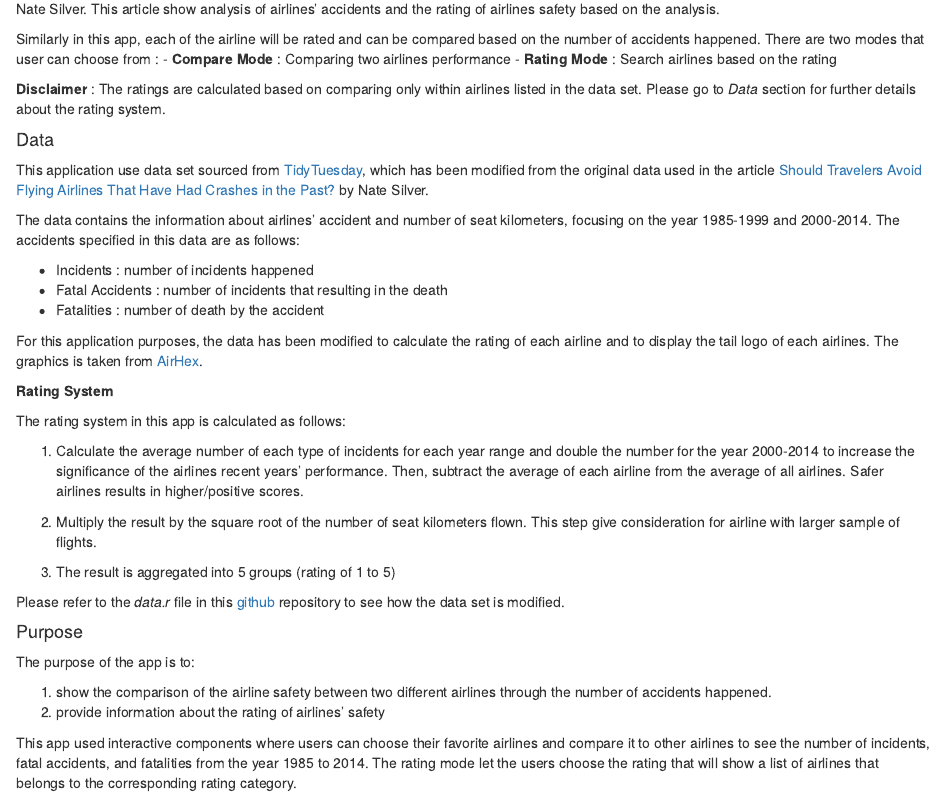
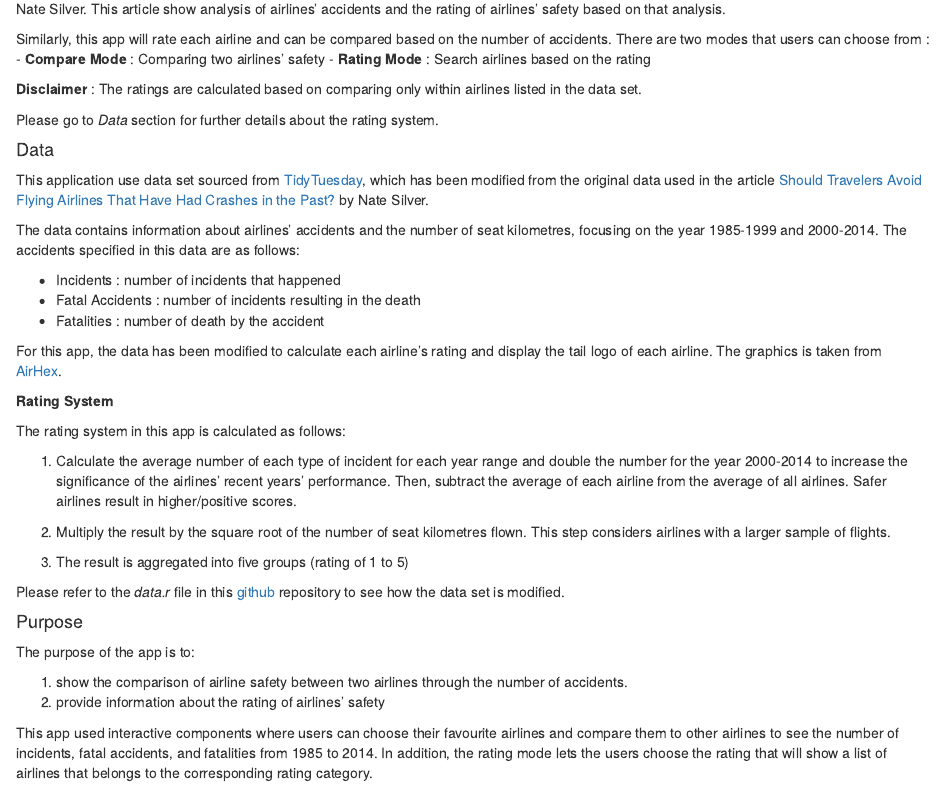
Before and after one commit to etc5523-2022/shiny--jval0011, an R Markdown document (about.Rmd): the page in a window 1100 px wide, from 80 px down. Rendered offline with R 4.5, knitr and Pandoc, with nearby package versions.

Commit message:
add readme file, update about file

```diff
--- a/about.Rmd
+++ b/about.Rmd
@@ -1,15 +1,16 @@
 ## About the app
 
-**Is Your Favorite Airline✈️ Safe?** is inspired from the article, [Should Travelers Avoid Flying Airlines That Have Had Crashes in the Past?](https://fivethirtyeight.com/features/should-travelers-avoid-flying-airlines-that-have-had-crashes-in-the-past/) by Nate Silver. This article show analysis of airlines' accidents and the rating of airlines safety based on the analysis.
+**Is Your Favorite Airline✈️ Safe?** is inspired by the article, [Should Travelers Avoid Flying Airlines That Have Had Crashes in the Past?](https://fivethirtyeight.com/features/should-travelers-avoid-flying-airlines-that-have-had-crashes-in-the-past/) by Nate Silver. This article show analysis of airlines' accidents and the rating of airlines' safety based on that analysis.
 
-Similarly in this app, each of the airline will be rated and can be compared based on the number of accidents happened.
-There are two modes that user can choose from :
- - **Compare Mode** : Comparing two airlines performance
+Similarly, this app will rate each airline and can be compared based on the number of accidents.
+There are two modes that users can choose from :
+ - **Compare Mode** : Comparing two airlines' safety
  - **Rating Mode** : Search airlines based on the rating
 
 
 **Disclaimer** :
 The ratings are calculated based on comparing only within airlines listed in the data set.
+
 Please go to *Data* section for further details about the rating system.
 
 
@@ -17,23 +18,23 @@ Please go to *Data* section for further details about the rating system.
 
 This application use data set sourced from [TidyTuesday](https://github.com/rfordatascience/tidytuesday/tree/master/data/2018/2018-08-07), which has been modified from the original data used in the article [Should Travelers Avoid Flying Airlines That Have Had Crashes in the Past?](https://fivethirtyeight.com/features/should-travelers-avoid-flying-airlines-that-have-had-crashes-in-the-past/) by Nate Silver.
 
-The data contains the information about airlines' accident and number of seat kilometers, focusing on the year 1985-1999 and 2000-2014. The accidents specified in this data are as follows:
+The data contains information about airlines' accidents and the number of seat kilometres, focusing on the year 1985-1999 and 2000-2014. The accidents specified in this data are as follows:
 
-- Incidents : number of incidents happened
-- Fatal Accidents : number of incidents that resulting in the death
+- Incidents : number of incidents that happened
+- Fatal Accidents : number of incidents resulting in the death
 - Fatalities : number of death by the accident
 
-For this application purposes, the data has been modified to calculate the rating of each airline and to display the tail logo of each airlines. The graphics is taken from [AirHex](https://airhex.com/airline-logos/).
+For this app, the data has been modified to calculate each airline's rating and display the tail logo of each airline. The graphics is taken from [AirHex](https://airhex.com/airline-logos/).
 
 **Rating System**
 
 The rating system in this app is calculated as follows:
 
-1. Calculate the average number of each type of incidents for each year range and double the number for the year 2000-2014 to increase the significance of the airlines recent years' performance. Then, subtract the average of each airline from the average of all airlines. Safer airlines results in higher/positive scores.
+1. Calculate the average number of each type of incident for each year range and double the number for the year 2000-2014 to increase the significance of the airlines' recent years' performance. Then, subtract the average of each airline from the average of all airlines. Safer airlines result in higher/positive scores.
 
-2. Multiply the result by the square root of the number of seat kilometers flown. This step give consideration for airline with larger sample of flights.
+2. Multiply the result by the square root of the number of seat kilometres flown. This step considers airlines with a larger sample of flights.
 
-3. The result is aggregated into 5 groups (rating of 1 to 5)
+3. The result is aggregated into five groups (rating of 1 to 5)
 
 
 Please refer to the *data.r* file in this [github](https://github.com/etc5523-2022/shiny--jval0011/tree/main/Data) repository to see how the data set is modified.
@@ -42,10 +43,11 @@ Please refer to the *data.r* file in this [github](https://github.com/etc5523-20
 
 The purpose of the app is to:
 
-1. show the comparison of the airline safety between two different airlines through the number of accidents happened.
+1. show the comparison of airline safety between two airlines through the number of accidents.
 2. provide information about the rating of airlines' safety
 
-This app used interactive components where users can choose their favorite airlines and compare it to other airlines to see the number of incidents, fatal accidents, and fatalities from the year 1985 to 2014. The rating mode let the users choose the rating that will show a list of airlines that belongs to the corresponding rating category.
+This app used interactive components where users can choose their favourite airlines and compare them to other airlines to see the number of incidents, fatal accidents, and fatalities from 1985 to 2014. In addition, the rating mode lets the users choose the rating that will show a list of airlines that belongs to the corresponding rating category.
+
 
 #### Creator
 
```
Also changed, not shown: README.md, 1 other file.
